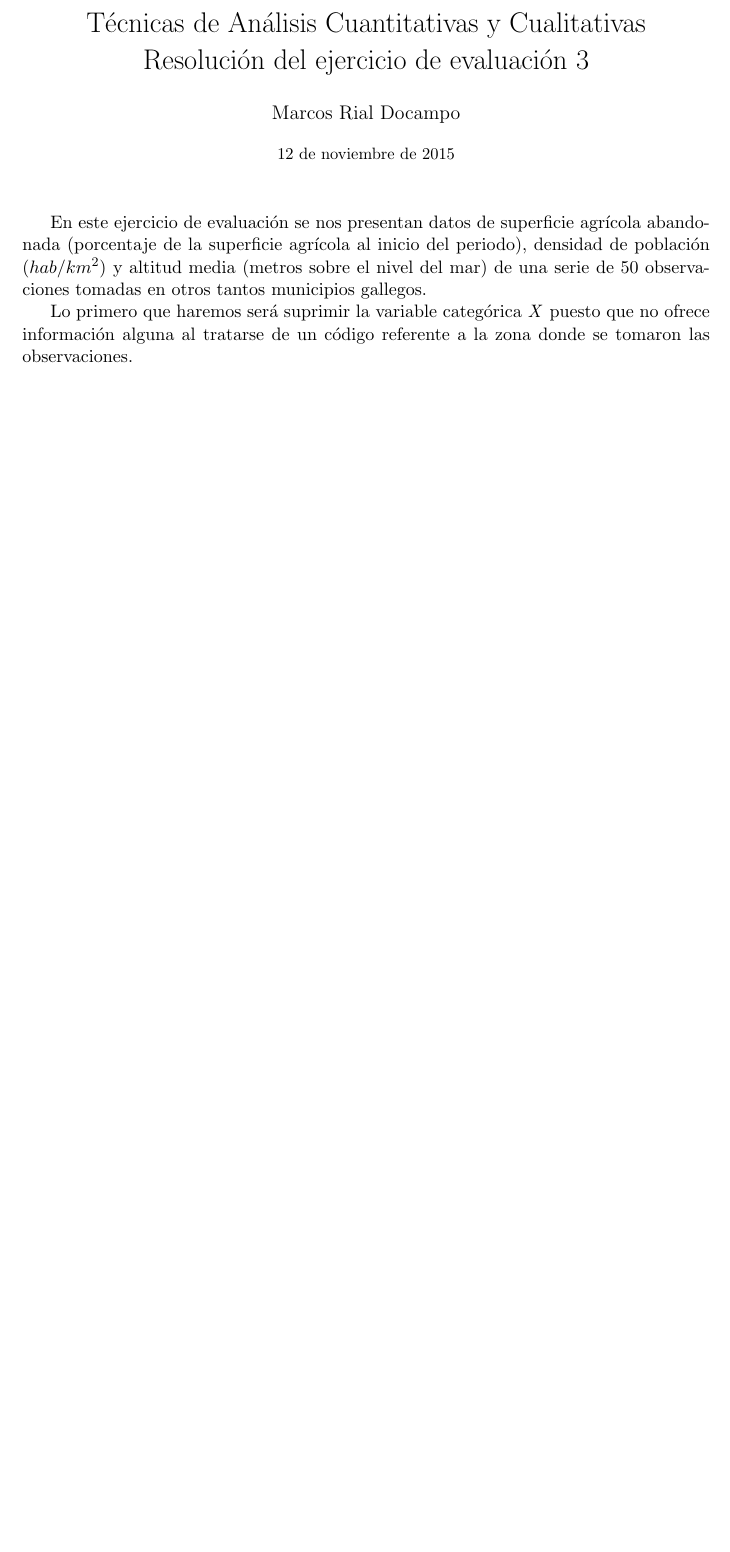
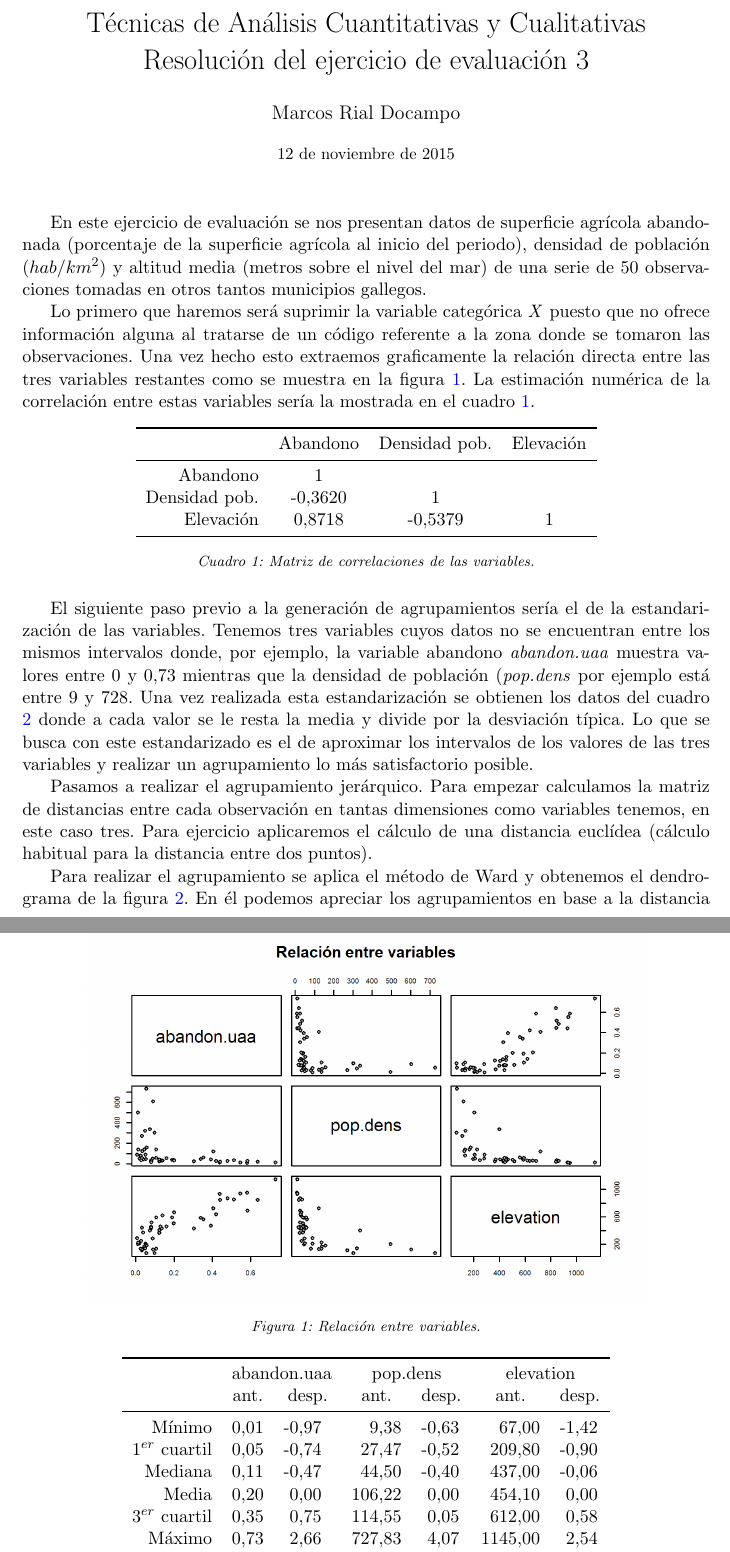
Before and after one commit to MarcosRial/Tecnicas_de_Analisis_MTT, a LaTeX document (03.Ejercicios/E3/Resolución/Resolucion_E3.tex): part of the page before the commit and two parts of pages 1 and 2 of 4 after it, the two joined at a grey line, cut so that both start at the same text, the shorter picture padded with empty space. Compiled offline with pdfLaTeX.

Commit message:
Cambios 2015/11/12
Analizado el agrupamiento jerárquico
Extraídas e importadas boxplots al documento

```diff
--- a/03.Ejercicios/E3/Resolución/Resolucion_E3.tex
+++ b/03.Ejercicios/E3/Resolución/Resolucion_E3.tex
@@ -60,4 +60,54 @@
 
 En este ejercicio de evaluación se nos presentan datos de superficie agrícola abandonada (porcentaje de la superficie agrícola al inicio del periodo), densidad de población ($hab/km^{2}$) y altitud media (metros sobre el nivel del mar) de una serie de 50 observaciones tomadas en otros tantos municipios gallegos.
 
-Lo primero que haremos será suprimir la variable categórica \textit{X} puesto que no ofrece información alguna al tratarse de un código referente a la zona donde se tomaron las observaciones.
+Lo primero que haremos será suprimir la variable categórica \textit{X} puesto que no ofrece información alguna al tratarse de un código referente a la zona donde se tomaron las observaciones. Una vez hecho esto extraemos graficamente la relación directa entre las tres variables restantes como se muestra en la figura \ref{fig:relacion}. La estimación numérica de la correlación entre estas variables sería la mostrada en el cuadro \ref{tab:matrizcor}.
+
+\begin{figure}
+	\centering
+	\includegraphics{./R/Graficos/Relacion.png}
+	\captionsetup{font={footnotesize,it}}
+	\caption{Relación entre variables.}
+	\label{fig:relacion}
+\end{figure}
+
+\begin{table}[ht]
+\centering
+\begin{tabular}{rccc}
+\toprule[0.4mm]
+ & Abandono & Densidad pob. & Elevación\\
+\midrule
+Abandono & 1 & & \\
+Densidad pob. & -0,3620 & 1 & \\
+Elevación & 0,8718 & -0,5379 & 1\\
+\bottomrule[0.4mm]
+\end{tabular}
+\captionsetup{font={footnotesize,it}}
+\caption{Matriz de correlaciones de las variables.}
+\label{tab:matrizcor}
+\end{table}
+
+El siguiente paso previo a la generación de agrupamientos sería el de la estandarización de las variables. Tenemos tres variables cuyos datos no se encuentran entre los mismos intervalos donde, por ejemplo, la variable abandono \textit{abandon.uaa} muestra valores entre 0 y 0,73 mientras que la densidad de población (\textit{pop.dens} por ejemplo está entre 9 y 728. Una vez realizada esta estandarización se obtienen los datos del cuadro \ref{tab:estand} donde a cada valor se le resta la media y divide por la desviación típica. Lo que se busca con este estandarizado es el de aproximar los intervalos de los valores de las tres variables y realizar un agrupamiento lo más satisfactorio posible.
+
+\begin{table}[ht]
+\centering
+\begin{tabular}{rr@{,}lr@{,}lr@{,}lr@{,}lr@{,}lr@{,}l}
+\toprule[0,4mm]
+& \multicolumn{4}{c}{abandon.uaa} & \multicolumn{4}{c}{pop.dens} & \multicolumn{4}{c}{elevation}\\
+& \multicolumn{2}{c}{ant.} & \multicolumn{2}{c}{desp.} & \multicolumn{2}{c}{ant.} & \multicolumn{2}{c}{desp.} & \multicolumn{2}{c}{ant.} & \multicolumn{2}{c}{desp.}\\
+\midrule
+Mínimo & 0&01 & -0&97 & 9&38 & -0&63 & 67&00 & -1&42\\
+1$^{er}$ cuartil & 0&05 & -0&74 & 27&47 & -0&52 & 209&80 & -0&90\\
+Mediana & 0&11 & -0&47 & 44&50 & -0&40 & 437&00 & -0&06\\
+Media & 0&20 & 0&00 & 106&22 & 0&00 & 454&10 & 0&00\\
+3$^{er}$ cuartil & 0&35 & 0&75 & 114&55 & 0&05 & 612&00 & 0&58\\
+Máximo & 0&73 & 2&66 & 727&83 & 4&07 & 1145&00 & 2&54\\
+\bottomrule[0.4mm]
+\end{tabular}
+\captionsetup{font={footnotesize,it}}
+\caption{Valores de las variables antes y después del estandarizado.}
+\label{tab:estand}
+\end{table}
+
+Pasamos a realizar el agrupamiento jerárquico. Para empezar calculamos la matriz de distancias entre cada observación en tantas dimensiones como variables tenemos, en este caso tres. Para ejercicio aplicaremos el cálculo de una distancia euclídea (cálculo habitual para la distancia entre dos puntos).
+
+Para realizar el agrupamiento se aplica el método de Ward y obtenemos el dendrograma de la figura \ref{fig:dendro}. En él podemos apreciar los agrupamientos en base a la distancia y el peso de la similitud entre grupos (cuanto mayor es este, menor es la similitud entre grupos). Decidimos realizar los grupos cortando el dendrograma por el peso 5 (línea roja a trazos de la figura \ref{fig:dendro}) resultando así un total de 5 grupos.
```
Also changed, not shown: 03.Ejercicios/E3/Resolución/R/Graficos/BoxAbandono.png (added), 03.Ejercicios/E3/Resolución/R/Graficos/BoxDensidad.png (added), 03.Ejercicios/E3/Resolución/R/Graficos/BoxElevacion.png (added), 03.Ejercicios/E3/Resolución/Resolucion_E3.pdf, 03.Ejercicios/E3/Resolución/Resolucion_E3.tex (25 more changed lines), 6 other files.
